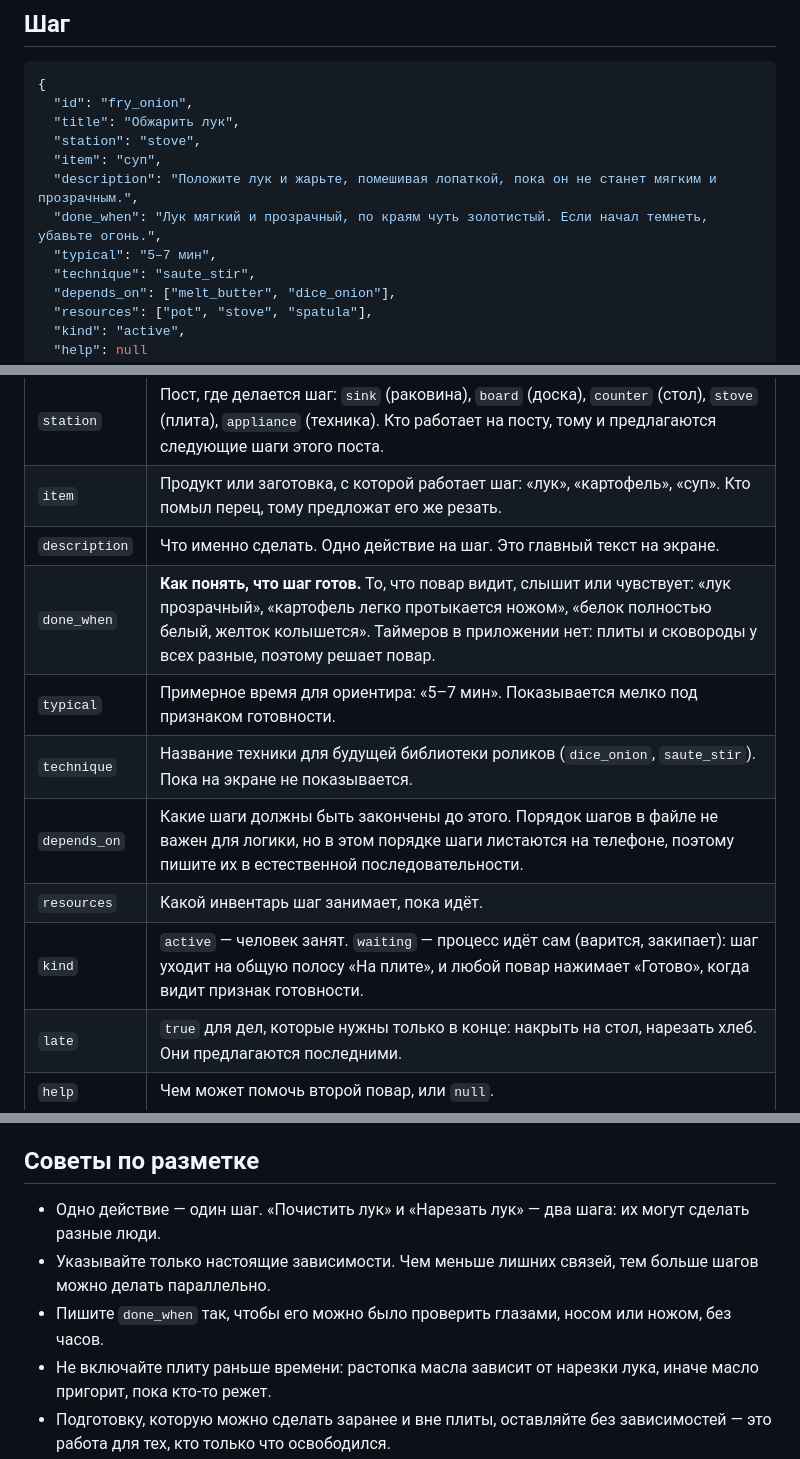
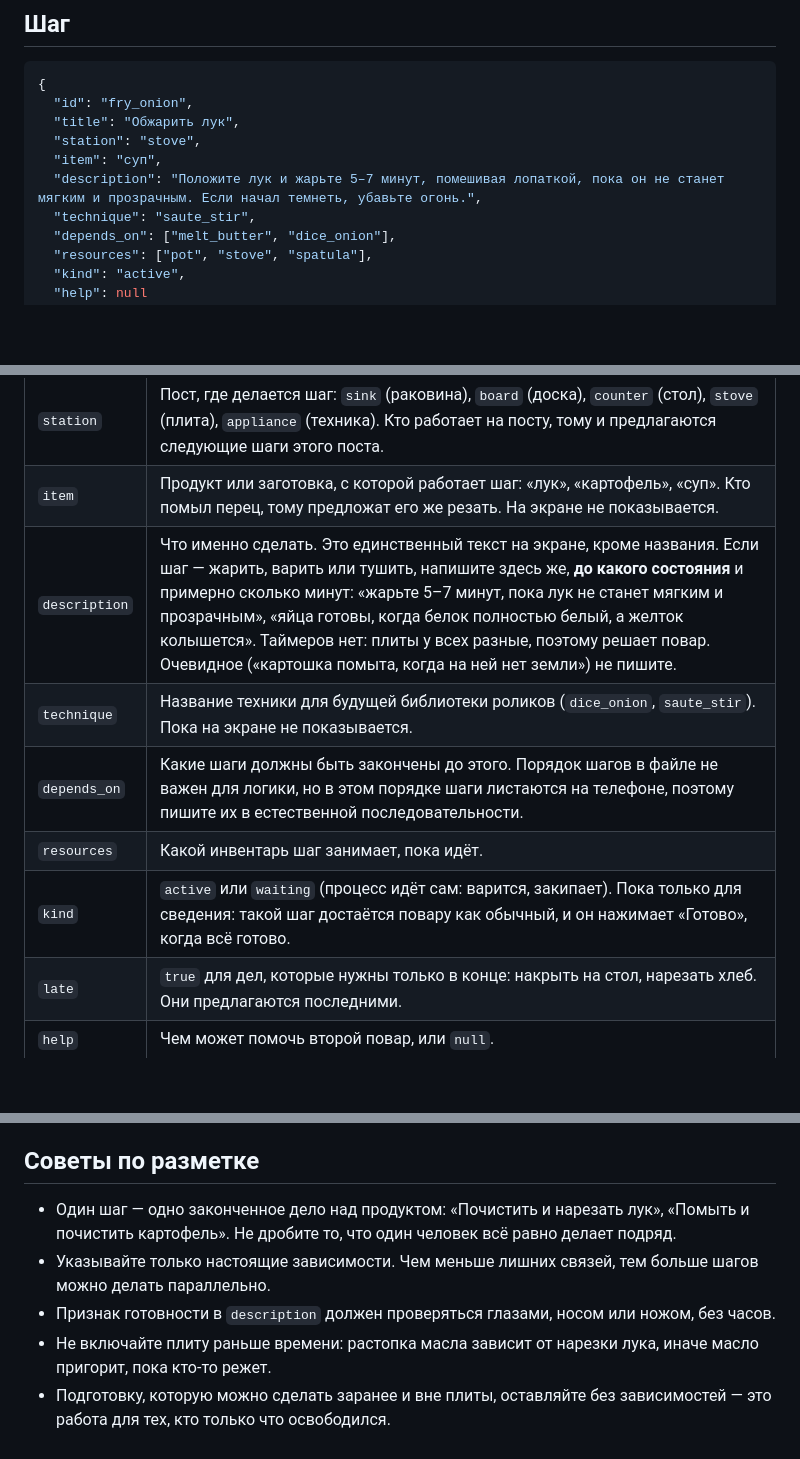
Before and after one commit to romanglebov/gotovim-vmeste, a Markdown page: docs/RECIPE_FORMAT.md, 3 parts joined by grey strips. GitHub-like rendering; blank space fills up the shorter version.

Commit message:
Формат рецепта: признаки готовности в инструкции

```diff
--- a/docs/RECIPE_FORMAT.md
+++ b/docs/RECIPE_FORMAT.md
@@ -54,9 +54,7 @@
   "title": "Обжарить лук",
   "station": "stove",
   "item": "суп",
-  "description": "Положите лук и жарьте, помешивая лопаткой, пока он не станет мягким и прозрачным.",
-  "done_when": "Лук мягкий и прозрачный, по краям чуть золотистый. Если начал темнеть, убавьте огонь.",
-  "typical": "5–7 мин",
+  "description": "Положите лук и жарьте 5–7 минут, помешивая лопаткой, пока он не станет мягким и прозрачным. Если начал темнеть, убавьте огонь.",
   "technique": "saute_stir",
   "depends_on": ["melt_butter", "dice_onion"],
   "resources": ["pot", "stove", "spatula"],
@@ -70,14 +68,12 @@
 | `id` | Уникальный внутри рецепта. |
 | `title` | Короткое название действия, начинается с глагола. |
 | `station` | Пост, где делается шаг: `sink` (раковина), `board` (доска), `counter` (стол), `stove` (плита), `appliance` (техника). Кто работает на посту, тому и предлагаются следующие шаги этого поста. |
-| `item` | Продукт или заготовка, с которой работает шаг: «лук», «картофель», «суп». Кто помыл перец, тому предложат его же резать. |
-| `description` | Что именно сделать. Одно действие на шаг. Это главный текст на экране. |
-| `done_when` | **Как понять, что шаг готов.** То, что повар видит, слышит или чувствует: «лук прозрачный», «картофель легко протыкается ножом», «белок полностью белый, желток колышется». Таймеров в приложении нет: плиты и сковороды у всех разные, поэтому решает повар. |
-| `typical` | Примерное время для ориентира: «5–7 мин». Показывается мелко под признаком готовности. |
+| `item` | Продукт или заготовка, с которой работает шаг: «лук», «картофель», «суп». Кто помыл перец, тому предложат его же резать. На экране не показывается. |
+| `description` | Что именно сделать. Это единственный текст на экране, кроме названия. Если шаг — жарить, варить или тушить, напишите здесь же, **до какого состояния** и примерно сколько минут: «жарьте 5–7 минут, пока лук не станет мягким и прозрачным», «яйца готовы, когда белок полностью белый, а желток колышется». Таймеров нет: плиты у всех разные, поэтому решает повар. Очевидное («картошка помыта, когда на ней нет земли») не пишите. |
 | `technique` | Название техники для будущей библиотеки роликов (`dice_onion`, `saute_stir`). Пока на экране не показывается. |
 | `depends_on` | Какие шаги должны быть закончены до этого. Порядок шагов в файле не важен для логики, но в этом порядке шаги листаются на телефоне, поэтому пишите их в естественной последовательности. |
 | `resources` | Какой инвентарь шаг занимает, пока идёт. |
-| `kind` | `active` — человек занят. `waiting` — процесс идёт сам (варится, закипает): шаг уходит на общую полосу «На плите», и любой повар нажимает «Готово», когда видит признак готовности. |
+| `kind` | `active` или `waiting` (процесс идёт сам: варится, закипает). Пока только для сведения: такой шаг достаётся повару как обычный, и он нажимает «Готово», когда всё готово. |
 | `late` | `true` для дел, которые нужны только в конце: накрыть на стол, нарезать хлеб. Они предлагаются последними. |
 | `help` | Чем может помочь второй повар, или `null`. |
 
@@ -115,8 +111,8 @@
 
 ## Советы по разметке
 
-- Одно действие — один шаг. «Почистить лук» и «Нарезать лук» — два шага: их могут сделать разные люди.
+- Один шаг — одно законченное дело над продуктом: «Почистить и нарезать лук», «Помыть и почистить картофель». Не дробите то, что один человек всё равно делает подряд.
 - Указывайте только настоящие зависимости. Чем меньше лишних связей, тем больше шагов можно делать параллельно.
-- Пишите `done_when` так, чтобы его можно было проверить глазами, носом или ножом, без часов.
+- Признак готовности в `description` должен проверяться глазами, носом или ножом, без часов.
 - Не включайте плиту раньше времени: растопка масла зависит от нарезки лука, иначе масло пригорит, пока кто-то режет.
 - Подготовку, которую можно сделать заранее и вне плиты, оставляйте без зависимостей — это работа для тех, кто только что освободился.
```
Also changed, not shown: other parts of docs/RECIPE_FORMAT.md (+1 -1 lines).
